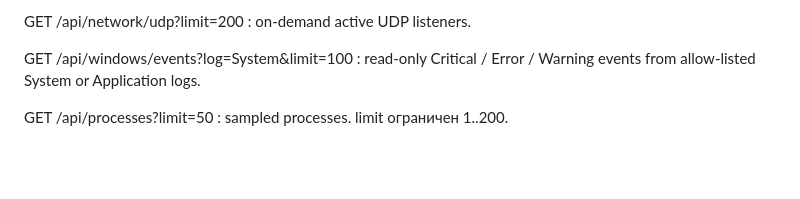
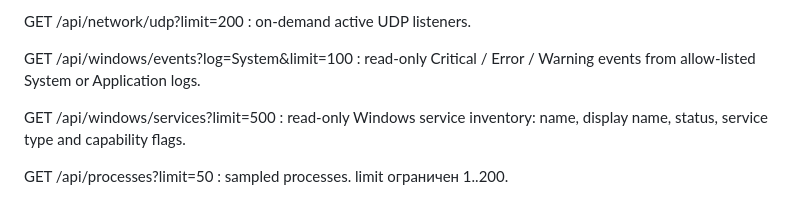
Before and after one commit to romantic52/testik, a Markdown page: docs/API.md, the part around the change. Drawn GitHub-style; blank space fills up the shorter version.

Commit message:
docs: document Windows services endpoint

```diff
--- a/docs/API.md
+++ b/docs/API.md
@@ -41,6 +41,9 @@ GET /api/network/udp?limit=200
 
 GET /api/windows/events?log=System&limit=100
 : read-only Critical / Error / Warning events from allow-listed System or Application logs.
+
+GET /api/windows/services?limit=500
+: read-only Windows service inventory: name, display name, status, service type and capability flags.
 
 GET /api/processes?limit=50
 : sampled processes. limit ограничен 1..200.
```
